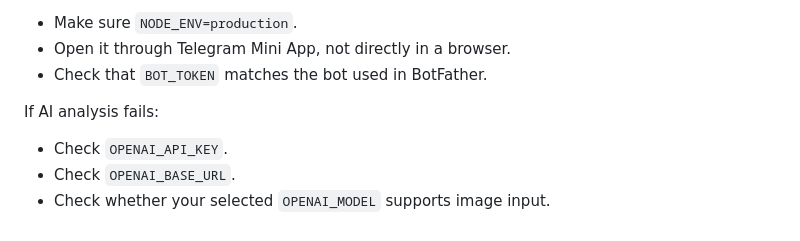
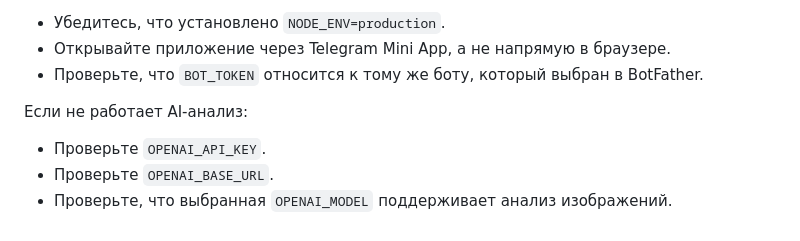
Before and after one commit to zloysanta05-oss/CalorieBot, a Markdown page: DEPLOY.md, the part around one of its changes. Drawn GitHub-style.

```diff
--- a/DEPLOY.md
+++ b/DEPLOY.md
@@ -183,10 +193,10 @@ If the app returns `Unauthorized`:
 
-- Make sure `NODE_ENV=production`.
-- Open it through Telegram Mini App, not directly in a browser.
-- Check that `BOT_TOKEN` matches the bot used in BotFather.
+- Убедитесь, что установлено `NODE_ENV=production`.
+- Открывайте приложение через Telegram Mini App, а не напрямую в браузере.
+- Проверьте, что `BOT_TOKEN` относится к тому же боту, который выбран в BotFather.
 
-If AI analysis fails:
+Если не работает AI-анализ:
 
-- Check `OPENAI_API_KEY`.
-- Check `OPENAI_BASE_URL`.
-- Check whether your selected `OPENAI_MODEL` supports image input.
+- Проверьте `OPENAI_API_KEY`.
+- Проверьте `OPENAI_BASE_URL`.
+- Проверьте, что выбранная `OPENAI_MODEL` поддерживает анализ изображений.
```
Also changed, not shown: other parts of DEPLOY.md (+55 -45 lines).
